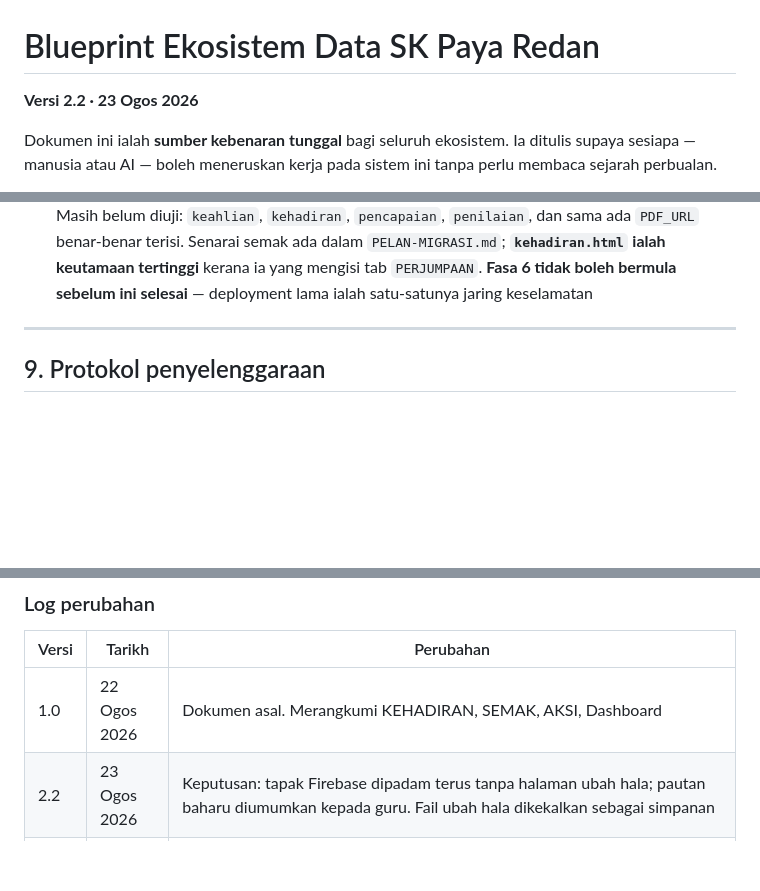
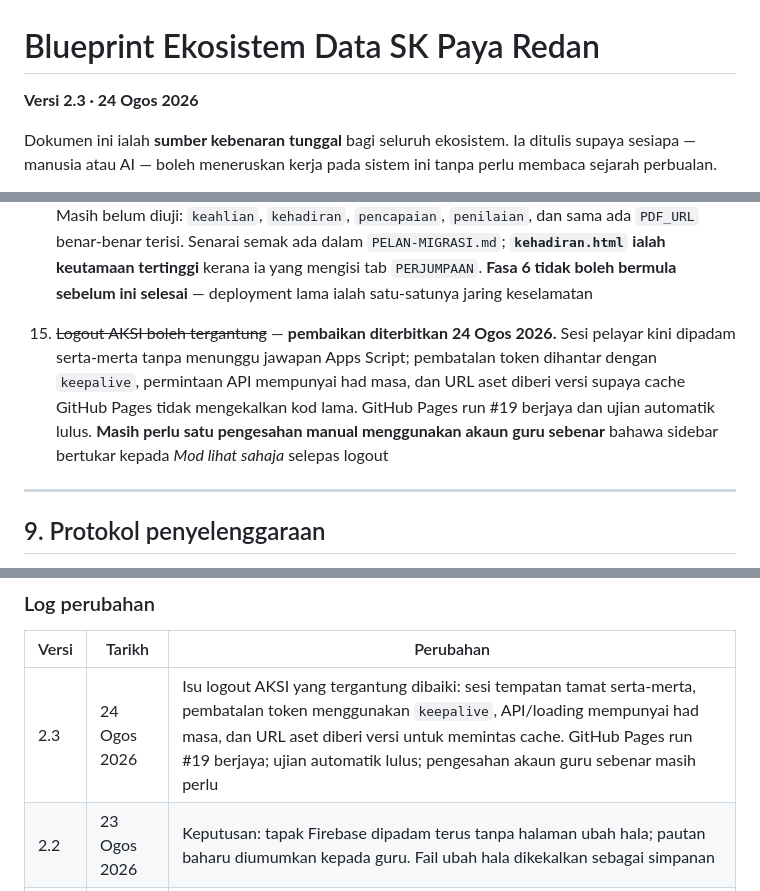
Before and after one commit to sepadan/dashboard, a Markdown page: BLUEPRINT.md, 3 parts joined by grey strips. Drawn GitHub-style; blank space fills up the shorter version.

Commit message:
Rekod pembaikan logout AKSI

```diff
--- a/BLUEPRINT.md
+++ b/BLUEPRINT.md
@@ -1,6 +1,6 @@
 # Blueprint Ekosistem Data SK Paya Redan
 
-**Versi 2.2 · 23 Ogos 2026**
+**Versi 2.3 · 24 Ogos 2026**
 
 Dokumen ini ialah **sumber kebenaran tunggal** bagi seluruh ekosistem. Ia ditulis supaya sesiapa — manusia atau AI — boleh meneruskan kerja pada sistem ini tanpa perlu membaca sejarah perbualan.
 
@@ -387,6 +387,7 @@ Dashboard diuji dengan Playwright: setiap slaid Mod TV muat satu skrin tanpa skr
 12. ~~`PELAN-MIGRASI.md` ketinggalan~~ — **selesai 23 Ogos 2026.** Fasa 1 dan 2 ditanda siap dan disahkan; Fasa 3–5 ditanda *dibina, menunggu pengesahan*; Fasa 6 ditanda belum patut bermula. Ditambah senarai semak pengesahan operasi baca/tulis
 13. ~~Projek Apps Script "AKSI" bertindih~~ — **selesai 23 Ogos 2026.** Projek `1ABvFq…` sudah dinamakan semula
 14. **Operasi tulis AKSI separa disahkan** — `laporan.html` **disahkan berfungsi 23 Ogos 2026**: laporan tersimpan bersama satu gambar, nama guru dan tarikh betul. Ini membuktikan laluan tulis dan muat naik fail menerusi ApiShim memang berfungsi, iaitu operasi paling berisiko dalam senarai. Masih belum diuji: `keahlian`, `kehadiran`, `pencapaian`, `penilaian`, dan sama ada `PDF_URL` benar-benar terisi. Senarai semak ada dalam `PELAN-MIGRASI.md`; **`kehadiran.html` ialah keutamaan tertinggi** kerana ia yang mengisi tab `PERJUMPAAN`. **Fasa 6 tidak boleh bermula sebelum ini selesai** — deployment lama ialah satu-satunya jaring keselamatan
+15. ~~Logout AKSI boleh tergantung~~ — **pembaikan diterbitkan 24 Ogos 2026.** Sesi pelayar kini dipadam serta-merta tanpa menunggu jawapan Apps Script; pembatalan token dihantar dengan `keepalive`, permintaan API mempunyai had masa, dan URL aset diberi versi supaya cache GitHub Pages tidak mengekalkan kod lama. GitHub Pages run #19 berjaya dan ujian automatik lulus. **Masih perlu satu pengesahan manual menggunakan akaun guru sebenar** bahawa sidebar bertukar kepada *Mod lihat sahaja* selepas logout
 
 ---
 
@@ -405,7 +406,7 @@ Dokumen ini dikemas kini oleh AI dan manusia. Supaya ia kekal boleh dipercayai:
 
 | Versi | Tarikh | Perubahan |
 |---|---|---|
-| 1.0 | 22 Ogos 2026 | Dokumen asal. Merangkumi KEHADIRAN, SEMAK, AKSI, Dashboard |
+| 2.3 | 24 Ogos 2026 | Isu logout AKSI yang tergantung dibaiki: sesi tempatan tamat serta-merta, pembatalan token menggunakan `keepalive`, API/loading mempunyai had masa, dan URL aset diberi versi untuk memintas cache. GitHub Pages run #19 berjaya; ujian automatik lulus; pengesahan akaun guru sebenar masih perlu |
 | 2.2 | 23 Ogos 2026 | Keputusan: tapak Firebase dipadam terus tanpa halaman ubah hala; pautan baharu diumumkan kepada guru. Fail ubah hala dikekalkan sebagai simpanan |
 | 2.1 | 23 Ogos 2026 | Firebase CLI tidak boleh dipasang (tiada Node di komputer sekolah). Ubah hala SEMAK dialihkan ke `doGet()` Apps Script — tiada pemasangan diperlukan, dan ia turut menangkap pautan `/exec` terus |
 | 2.0 | 23 Ogos 2026 | Isu #3 ditutup dengan **membuang** laluan Drive→GitHub untuk `index.html` — peraturan 3.8 *satu fail, satu pemilik* ditambah, dengan ujian yang menghalangnya dipulihkan. Isu #4 disiasat: pengganti GitHub Pages disahkan hidup, halaman ubah hala Firebase disediakan |
```
Also changed, not shown: other parts of BLUEPRINT.md (+1 -0 lines).
